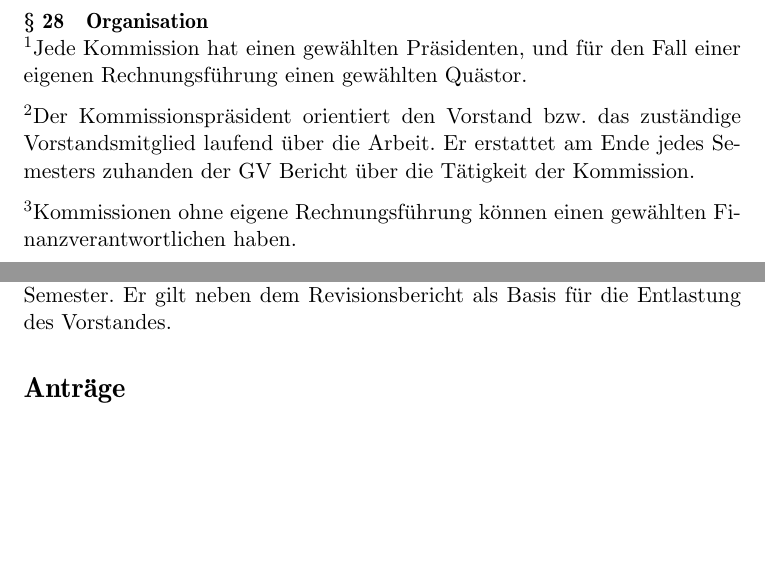
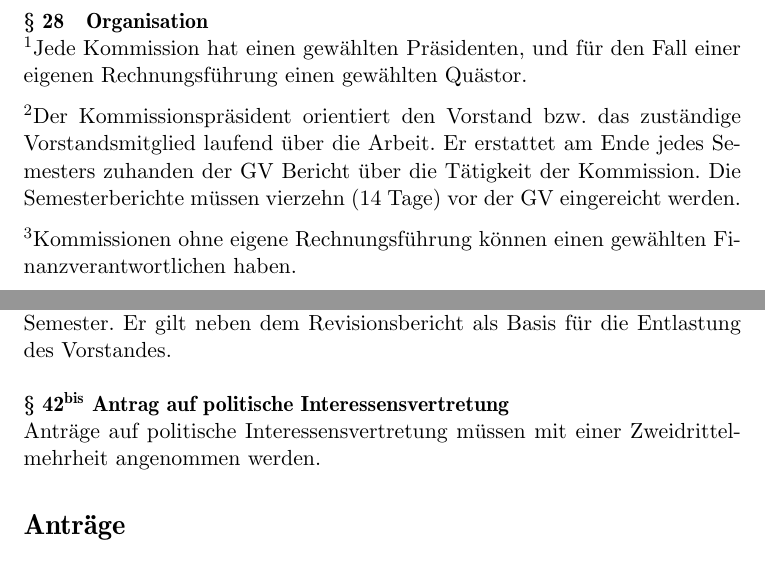
Before and after one commit to amiv-eth/amiv-statuten, a LaTeX document (amiv-statuten.tex): two parts of pages 9 and 12 of 17, joined at a grey line, cut so that both start at the same text, the shorter picture padded with empty space. Compiled offline with pdfLaTeX.

Commit message:
Update amiv-statuten.tex

```diff
--- a/amiv-statuten.tex
+++ b/amiv-statuten.tex
@@ -24,7 +24,7 @@
 \pagestyle{plain}
 
 \title{\includegraphics[scale=1.5]{amiv-logo.eps} \\\vspace{1.8cm} Statuten des AMIV}
-\date{September 2017}
+\date{Oktober 2019}
 
 
 % Paragrapheinzug ausschalten
@@ -306,7 +307,7 @@ Bei Bedarf kann die GV Kommissionen bilden, welche jeweils einem Vorstandsressor
 
 \paragraph{Organisation} \ \\
 '0 Jede Kommission hat einen gewählten Präsidenten, und für den Fall einer eigenen Rechnungsführung einen gewählten Quästor. \nl
-'S Der Kommissionspräsident orientiert den Vorstand bzw. das zuständige Vorstandsmitglied laufend über die Arbeit. Er erstattet am Ende jedes Semesters zuhanden der GV Bericht über die Tätigkeit der Kommission. \nl
+'S Der Kommissionspräsident orientiert den Vorstand bzw. das zuständige Vorstandsmitglied laufend über die Arbeit. Er erstattet am Ende jedes Semesters zuhanden der GV Bericht über die Tätigkeit der Kommission. Die Semesterberichte müssen vierzehn (14 Tage) vor der GV eingereicht werden.\nl
 'S Kommissionen ohne eigene Rechnungsführung können einen gewählten Finanzverantwortlichen haben.
 
 
@@ -400,9 +401,12 @@ Die Traktandenliste gibt den Ablauf der GV wider. Sie orientiert sich an den fol
 'S Wahlen werden immer ausgezählt. Bei offensichtlichen Abstimmungsergebnissen kann auf das Auszählen der Stimmen verzichtet werden, wenn es keine Gegenrede gibt.
 
 
-\paragraph{Tätigkeitsberichte} \ \\
-Der Präsident verfasst auf Grund der Berichte der anderen Vorstandsmitglieder und der Kommissionen einen Tätigkeitsbericht über das vergangene Semester. Er gilt neben dem Revisionsbericht als Basis für die Entlastung des Vorstandes.
+\paragraph{Tätigkeitsberichte}\label{par:tatber}
+\ \\
+Der Präsident verfasst auf Grund der Berichte der anderen Vorstandsmitglieder und der Kommissionen einen Tätigkeitsbericht über das vergangene Semester. Er gilt neben dem Revisionsbericht als Basis für die Entlastung des Vorstandes. \\
 
+\textbf{\ref{par:tatber}\textsuperscript{bis} Antrag auf politische Interessensvertretung} \ \\
+Anträge auf politische Interessensvertretung müssen mit einer Zweidrittelmehrheit angenommen werden.
 
 \section*{Anträge}
 \paragraph{Ordnungsantrag} \ \\
```
Also changed, not shown: amiv-statuten.tex (5 more changed lines).
